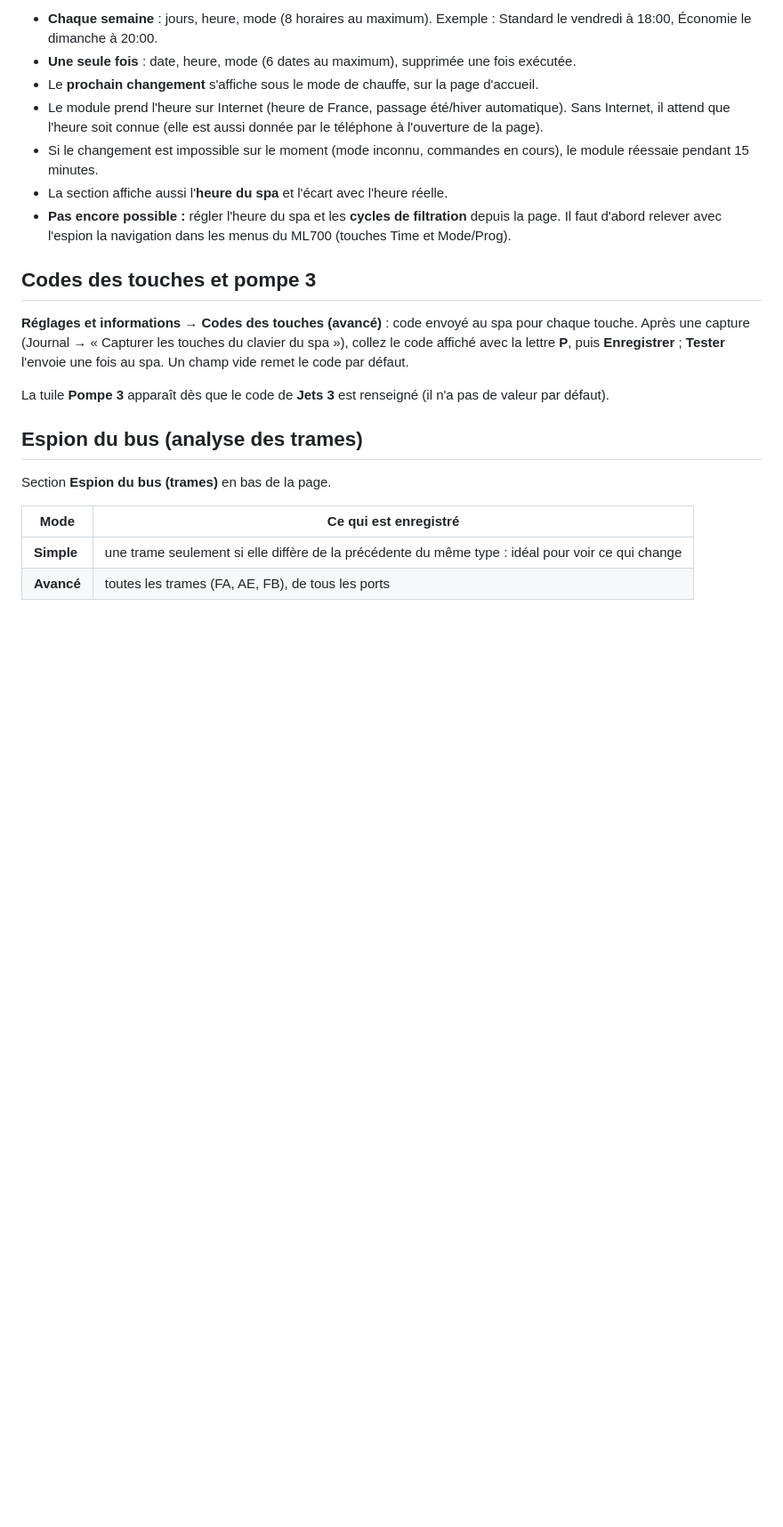
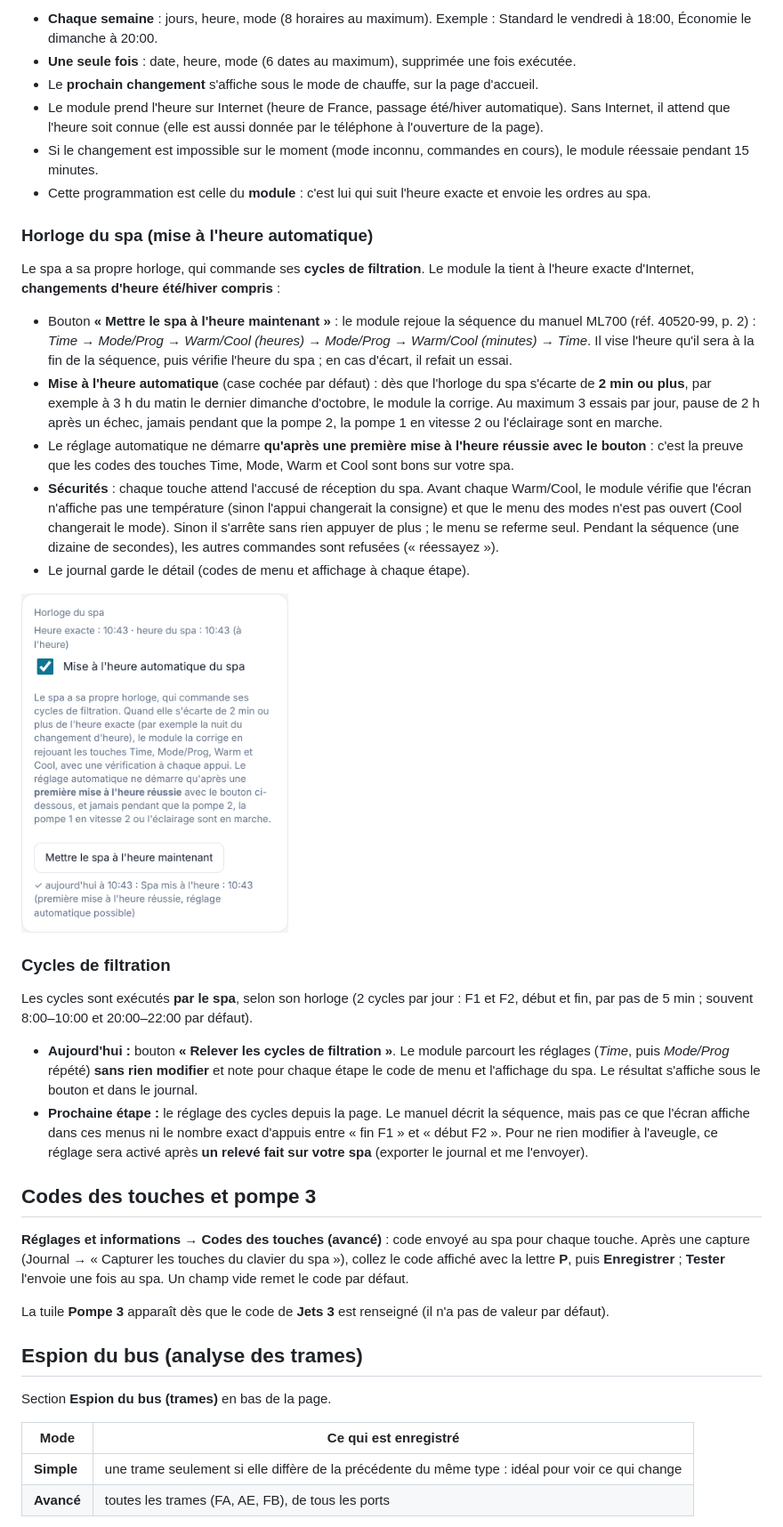
Before and after one commit to fquillerier/jacuzzi-balboa, a Markdown page: README.md, the part around one of its changes. Shown at 89% size. Drawn GitHub-style; pictures changed too: docs/ecrans/7-horloge.png (added); blank space fills up the shorter version.

Commit message:
Horloge du spa et relevé de la filtration : documentation, captures - v1.9.0
Co-Authored-By: Claude Opus 5.5 <noreply@anthropic.com>
Claude-Session: https://claude.ai/code/session_01QecKjxa68Ae7mJvySBfe33

```diff
--- a/README.md
+++ b/README.md
@@ -223,8 +224,26 @@ Section **Programmation** de la page. Le module change le mode (Standard / Écon
 - Le **prochain changement** s'affiche sous le mode de chauffe, sur la page d'accueil.
 - Le module prend l'heure sur Internet (heure de France, passage été/hiver automatique). Sans Internet, il attend que l'heure soit connue (elle est aussi donnée par le téléphone à l'ouverture de la page).
 - Si le changement est impossible sur le moment (mode inconnu, commandes en cours), le module réessaie pendant 15 minutes.
-- La section affiche aussi l'**heure du spa** et l'écart avec l'heure réelle.
-- **Pas encore possible :** régler l'heure du spa et les **cycles de filtration** depuis la page. Il faut d'abord relever avec l'espion la navigation dans les menus du ML700 (touches Time et Mode/Prog).
+- Cette programmation est celle du **module** : c'est lui qui suit l'heure exacte et envoie les ordres au spa.
+
+### Horloge du spa (mise à l'heure automatique)
+
+Le spa a sa propre horloge, qui commande ses **cycles de filtration**. Le module la tient à l'heure exacte d'Internet, **changements d'heure été/hiver compris** :
+
+- Bouton **« Mettre le spa à l'heure maintenant »** : le module rejoue la séquence du manuel ML700 (réf. 40520-99, p. 2) : *Time → Mode/Prog → Warm/Cool (heures) → Mode/Prog → Warm/Cool (minutes) → Time*. Il vise l'heure qu'il sera à la fin de la séquence, puis vérifie l'heure du spa ; en cas d'écart, il refait un essai.
+- **Mise à l'heure automatique** (case cochée par défaut) : dès que l'horloge du spa s'écarte de **2 min ou plus**, par exemple à 3 h du matin le dernier dimanche d'octobre, le module la corrige. Au maximum 3 essais par jour, pause de 2 h après un échec, jamais pendant que la pompe 2, la pompe 1 en vitesse 2 ou l'éclairage sont en marche.
+- Le réglage automatique ne démarre **qu'après une première mise à l'heure réussie avec le bouton** : c'est la preuve que les codes des touches Time, Mode, Warm et Cool sont bons sur votre spa.
+- **Sécurités** : chaque touche attend l'accusé de réception du spa. Avant chaque Warm/Cool, le module vérifie que l'écran n'affiche pas une température (sinon l'appui changerait la consigne) et que le menu des modes n'est pas ouvert (Cool changerait le mode). Sinon il s'arrête sans rien appuyer de plus ; le menu se referme seul. Pendant la séquence (une dizaine de secondes), les autres commandes sont refusées (« réessayez »).
+- Le journal garde le détail (codes de menu et affichage à chaque étape).
+
+<img src="docs/ecrans/7-horloge.png" width="300" alt="Horloge du spa">
+
+### Cycles de filtration
+
+Les cycles sont exécutés **par le spa**, selon son horloge (2 cycles par jour : F1 et F2, début et fin, par pas de 5 min ; souvent 8:00–10:00 et 20:00–22:00 par défaut).
+
+- **Aujourd'hui :** bouton **« Relever les cycles de filtration »**. Le module parcourt les réglages (*Time*, puis *Mode/Prog* répété) **sans rien modifier** et note pour chaque étape le code de menu et l'affichage du spa. Le résultat s'affiche sous le bouton et dans le journal.
+- **Prochaine étape :** le réglage des cycles depuis la page. Le manuel décrit la séquence, mais pas ce que l'écran affiche dans ces menus ni le nombre exact d'appuis entre « fin F1 » et « début F2 ». Pour ne rien modifier à l'aveugle, ce réglage sera activé après **un relevé fait sur votre spa** (exporter le journal et me l'envoyer).
 
 ## Codes des touches et pompe 3
 
```
Also changed, not shown: other parts of README.md (+2 -1 lines), CHANGELOG.md (+5 -0 lines), docs/ecrans/1-accueil.png, docs/ecrans/4-programmation.png, docs/ecrans/5-journal.png, docs/ecrans/6-espion.png.
